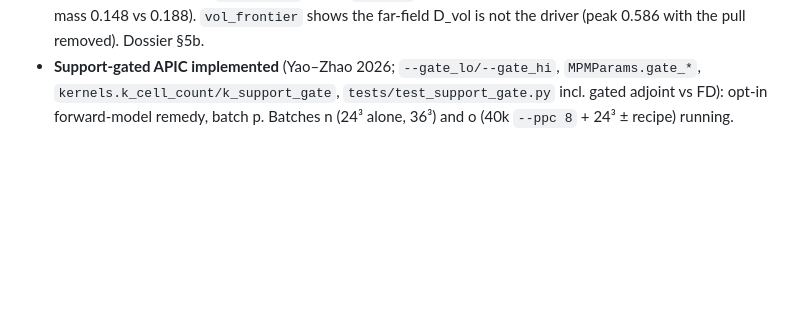
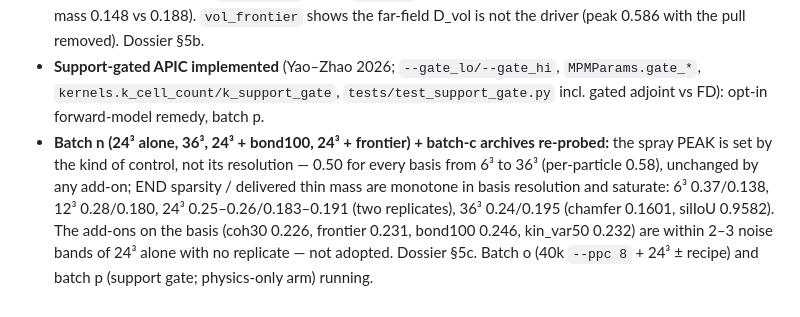
Before and after one commit to Chayoso/Shape-morphing-binder, a Markdown page: docs/experiments.md, the part around the change. GitHub-like rendering; blank space fills up the shorter version.

```diff
--- a/docs/experiments.md
+++ b/docs/experiments.md
@@ -881,5 +881,12 @@ thickens, a few strays stay at the feet — volume, or something else? Dossier:
   D_vol is not the driver (peak 0.586 with the pull removed). Dossier §5b.
 - **Support-gated APIC implemented** (Yao–Zhao 2026; `--gate_lo/--gate_hi`, `MPMParams.gate_*`,
   `kernels.k_cell_count/k_support_gate`, `tests/test_support_gate.py` incl. gated adjoint vs
-  FD): opt-in forward-model remedy, batch p. Batches n (24³ alone, 36³) and o (40k `--ppc 8` +
-  24³ ± recipe) running.
+  FD): opt-in forward-model remedy, batch p.
+- **Batch n (24³ alone, 36³, 24³ + bond100, 24³ + frontier) + batch-c archives re-probed:**
+  the spray PEAK is set by the kind of control, not its resolution — 0.50 for every basis
+  from 6³ to 36³ (per-particle 0.58), unchanged by any add-on; END sparsity / delivered thin
+  mass are monotone in basis resolution and saturate: 6³ 0.37/0.138, 12³ 0.28/0.180, 24³
+  0.25–0.26/0.183–0.191 (two replicates), 36³ 0.24/0.195 (chamfer 0.1601, silIoU 0.9582).
+  The add-ons on the basis (coh30 0.226, frontier 0.231, bond100 0.246, kin_var50 0.232) are
+  within 2–3 noise bands of 24³ alone with no replicate — not adopted. Dossier §5c. Batch o
+  (40k `--ppc 8` + 24³ ± recipe) and batch p (support gate; physics-only arm) running.
```
Also changed, not shown: docs/method.md (+25 -0 lines), docs/thin_feature_transport.md (+44 -0 lines).
